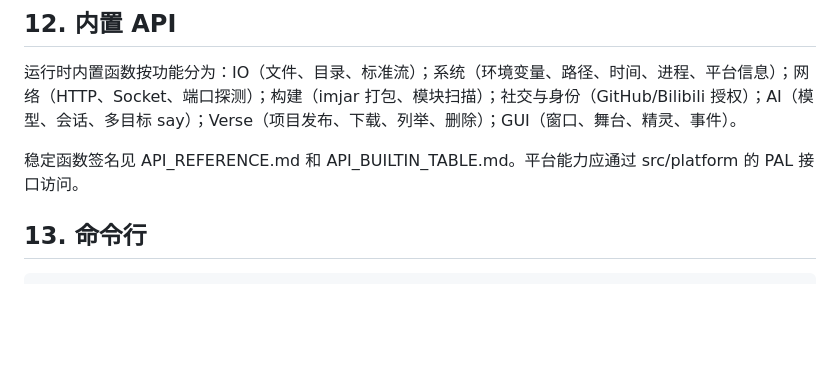
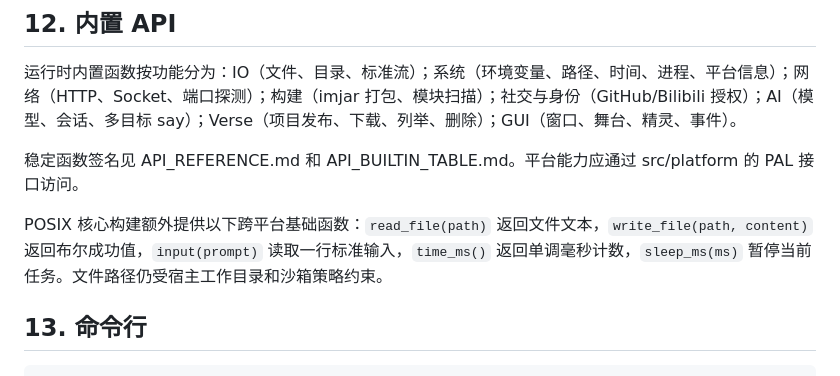
Before and after one commit to infileap/Inimerse, a Markdown page: docs/inimerse_API.md, the part around the change. Rendered like a GitHub page; blank space fills up the shorter version.

Commit message:
Document POSIX runtime APIs

```diff
--- a/docs/inimerse_API.md
+++ b/docs/inimerse_API.md
@@ -196,6 +196,8 @@ stage main {
 
 稳定函数签名见 API_REFERENCE.md 和 API_BUILTIN_TABLE.md。平台能力应通过 src/platform 的 PAL 接口访问。
 
+POSIX 核心构建额外提供以下跨平台基础函数：`read_file(path)` 返回文件文本，`write_file(path, content)` 返回布尔成功值，`input(prompt)` 读取一行标准输入，`time_ms()` 返回单调毫秒计数，`sleep_ms(ms)` 暂停当前任务。文件路径仍受宿主工作目录和沙箱策略约束。
+
 ## 13. 命令行
 
 ~~~text
```
Also changed, not shown: docs/ROADMAP_0.3.0.md (+1 -0 lines).
